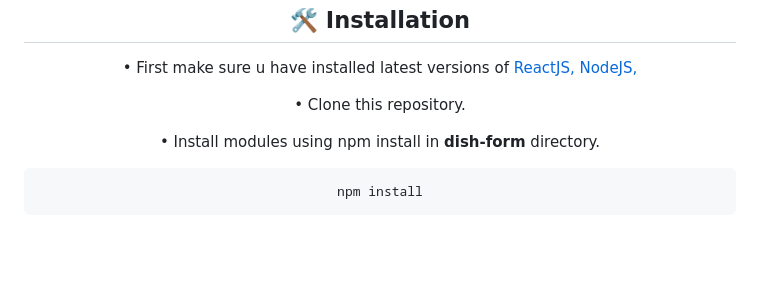
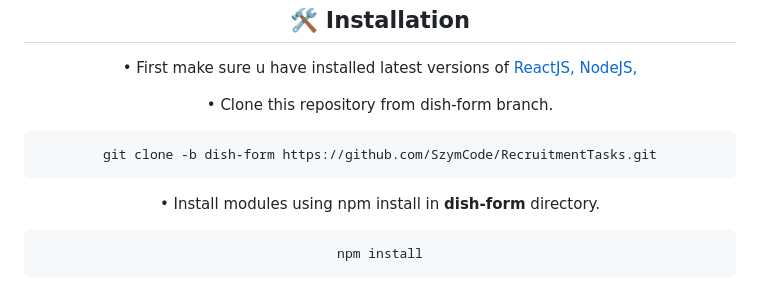
Before and after one commit to SzymCode/RecruitmentTasks, a Markdown page: README.md, the part around the change. Drawn GitHub-style; folded sections open; blank space fills up the shorter version.

Commit message:
Installation information

````diff
--- a/README.md
+++ b/README.md
@@ -55,7 +55,11 @@ Example response:
 
 • First make sure u have installed latest versions of [ReactJS, NodeJS,](https://www.tutorialspoint.com/reactjs/reactjs_environment_setup.htm)
 
-• Clone this repository.
+• Clone this repository from dish-form branch.
+
+```
+git clone -b dish-form https://github.com/SzymCode/RecruitmentTasks.git
+```
 
 • Install modules using npm install in **dish-form** directory.
 
````
